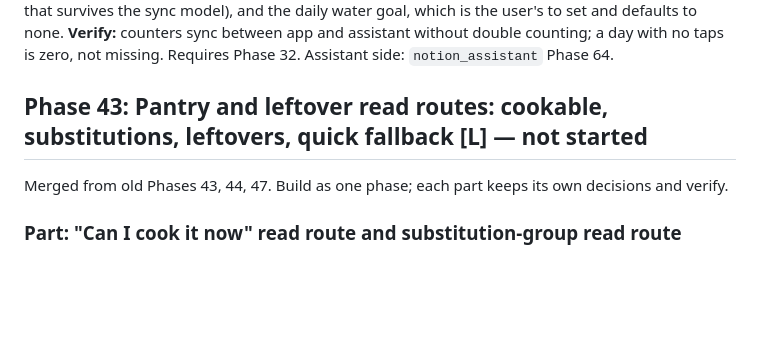
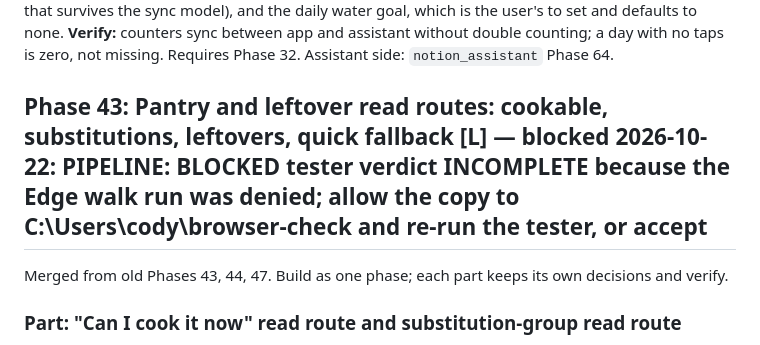
Before and after one commit to CMiller838/meal-planner, a Markdown page: docs/roadmap.md, the part around the change. Rendered like a GitHub page; blank space fills up the shorter version.

Commit message:
docs: phase43 blocked, work saved in logs/blocked-phase43-20261022-1634.patch
Co-Authored-By: Claude Sonnet 5.5 <noreply@anthropic.com>

```diff
--- a/docs/roadmap.md
+++ b/docs/roadmap.md
@@ -446,7 +446,7 @@ the smallest change that survives the sync model), and the daily water goal, whi
 **Verify:** counters sync between app and assistant without double counting; a day with no taps is zero, not missing.
 Requires Phase 32. Assistant side: `notion_assistant` Phase 64.
 
-## Phase 43: Pantry and leftover read routes: cookable, substitutions, leftovers, quick fallback [L] — not started
+## Phase 43: Pantry and leftover read routes: cookable, substitutions, leftovers, quick fallback [L] — blocked 2026-10-22: PIPELINE: BLOCKED tester verdict INCOMPLETE because the Edge walk run was denied; allow the copy to C:\Users\cody\browser-check and re-run the tester, or accept
 
 Merged from old Phases 43, 44, 47. Build as one phase; each part keeps its own decisions and verify.
 
```
